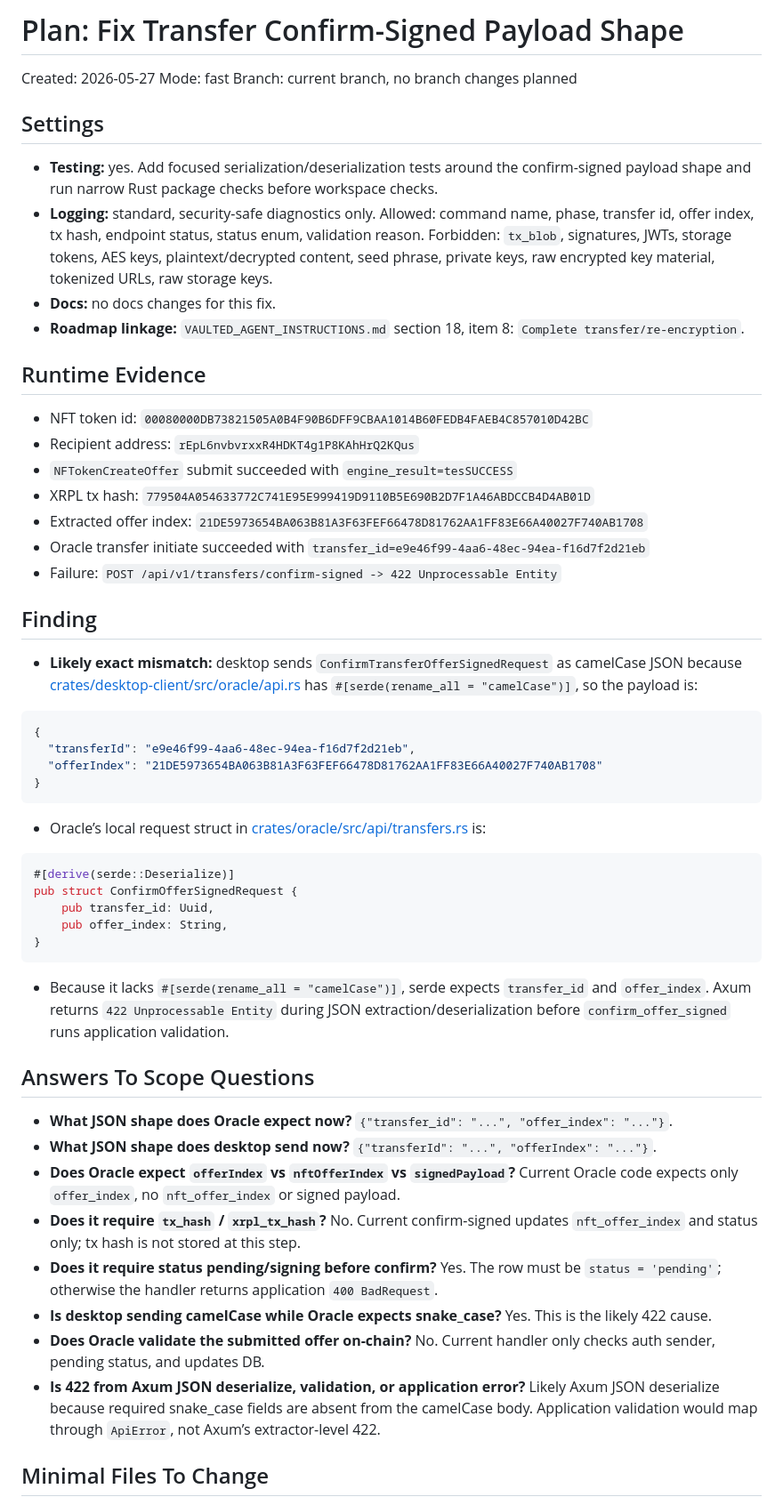
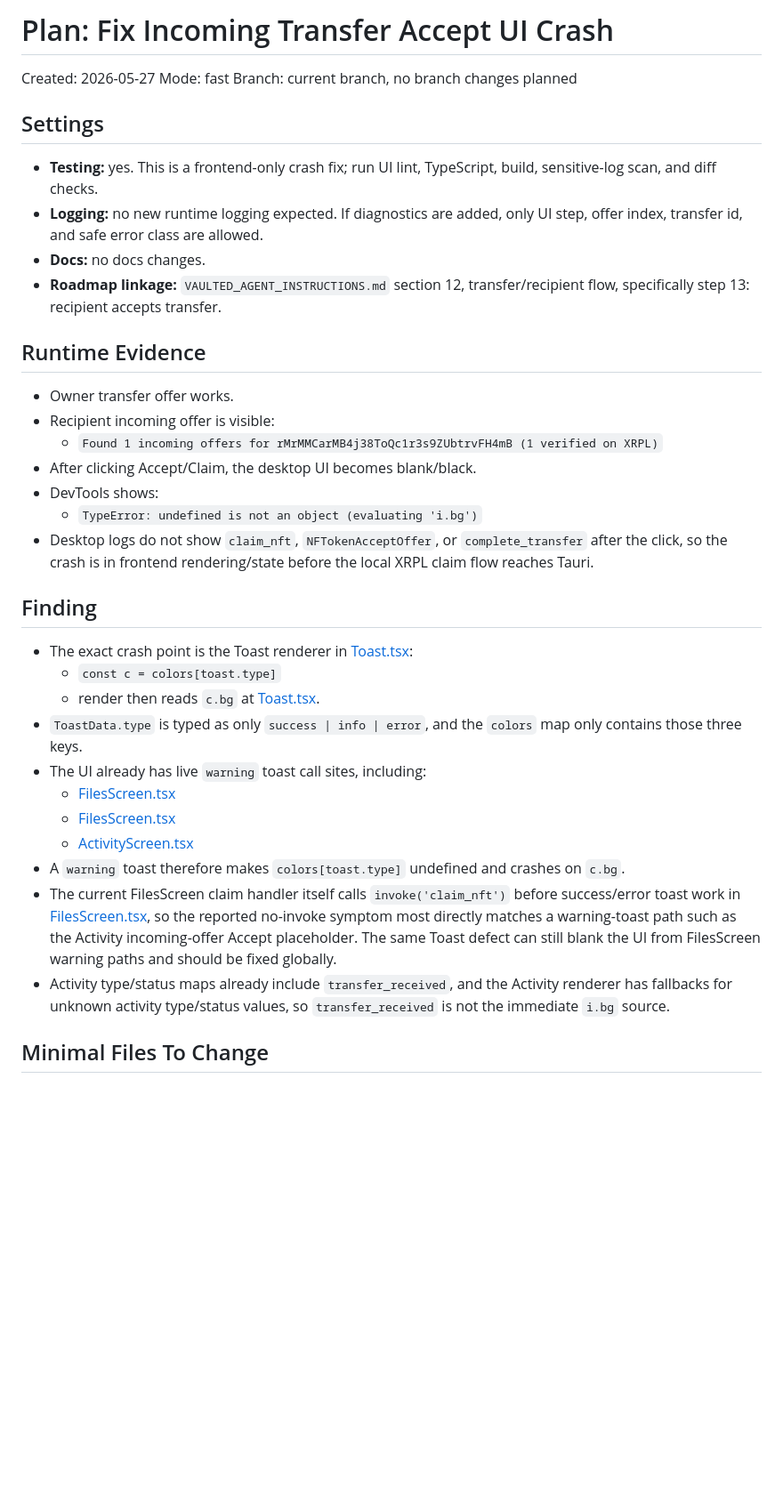
Before and after one commit to nova7272/vaulted, a Markdown page: .ai-factory/PLAN.md, the part around one of its changes. Shown at 89% size. Drawn GitHub-style; blank space fills up the shorter version.

````diff
--- a/.ai-factory/PLAN.md
+++ b/.ai-factory/PLAN.md
@@ -1,53 +1,34 @@
-# Plan: Fix Transfer Confirm-Signed Payload Shape
+# Plan: Fix Incoming Transfer Accept UI Crash
 Created: 2026-05-27
 Mode: fast
 Branch: current branch, no branch changes planned
 
 ## Settings
-- **Testing:** yes. Add focused serialization/deserialization tests around the confirm-signed payload shape and run narrow Rust package checks before workspace checks.
-- **Logging:** standard, security-safe diagnostics only. Allowed: command name, phase, transfer id, offer index, tx hash, endpoint status, status enum, validation reason. Forbidden: `tx_blob`, signatures, JWTs, storage tokens, AES keys, plaintext/decrypted content, seed phrase, private keys, raw encrypted key material, tokenized URLs, raw storage keys.
-- **Docs:** no docs changes for this fix.
-- **Roadmap linkage:** `VAULTED_AGENT_INSTRUCTIONS.md` section 18, item 8: `Complete transfer/re-encryption`.
+- **Testing:** yes. This is a frontend-only crash fix; run UI lint, TypeScript, build, sensitive-log scan, and diff checks.
+- **Logging:** no new runtime logging expected. If diagnostics are added, only UI step, offer index, transfer id, and safe error class are allowed.
+- **Docs:** no docs changes.
+- **Roadmap linkage:** `VAULTED_AGENT_INSTRUCTIONS.md` section 12, transfer/recipient flow, specifically step 13: recipient accepts transfer.
 
 ## Runtime Evidence
-- NFT token id: `00080000DB73821505A0B4F90B6DFF9CBAA1014B60FEDB4FAEB4C857010D42BC`
-- Recipient address: `rEpL6nvbvrxxR4HDKT4g1P8KAhHrQ2KQus`
-- `NFTokenCreateOffer` submit succeeded with `engine_result=tesSUCCESS`
-- XRPL tx hash: `779504A054633772C741E95E999419D9110B5E690B2D7F1A46ABDCCB4D4AB01D`
-- Extracted offer index: `21DE5973654BA063B81A3F63FEF66478D81762AA1FF83E66A40027F740AB1708`
-- Oracle transfer initiate succeeded with `transfer_id=e9e46f99-4aa6-48ec-94ea-f16d7f2d21eb`
-- Failure: `POST /api/v1/transfers/confirm-signed -> 422 Unprocessable Entity`
+- Owner transfer offer works.
+- Recipient incoming offer is visible:
+  - `Found 1 incoming offers for rMrMMCarMB4j38ToQc1r3s9ZUbtrvFH4mB (1 verified on XRPL)`
+- After clicking Accept/Claim, the desktop UI becomes blank/black.
+- DevTools shows:
+  - `TypeError: undefined is not an object (evaluating 'i.bg')`
+- Desktop logs do not show `claim_nft`, `NFTokenAcceptOffer`, or `complete_transfer` after the click, so the crash is in frontend rendering/state before the local XRPL claim flow reaches Tauri.
 
 ## Finding
-- **Likely exact mismatch:** desktop sends `ConfirmTransferOfferSignedRequest` as camelCase JSON because [crates/desktop-client/src/oracle/api.rs](/home/riggle/vaulted/crates/desktop-client/src/oracle/api.rs) has `#[serde(rename_all = "camelCase")]`, so the payload is:
-
-```json
-{
-  "transferId": "e9e46f99-4aa6-48ec-94ea-f16d7f2d21eb",
-  "offerIndex": "21DE5973654BA063B81A3F63FEF66478D81762AA1FF83E66A40027F740AB1708"
-}
-```
-
-- Oracle’s local request struct in [crates/oracle/src/api/transfers.rs](/home/riggle/vaulted/crates/oracle/src/api/transfers.rs) is:
-
-```rust
-#[derive(serde::Deserialize)]
-pub struct ConfirmOfferSignedRequest {
-    pub transfer_id: Uuid,
-    pub offer_index: String,
-}
-```
-
-- Because it lacks `#[serde(rename_all = "camelCase")]`, serde expects `transfer_id` and `offer_index`. Axum returns `422 Unprocessable Entity` during JSON extraction/deserialization before `confirm_offer_signed` runs application validation.
-
-## Answers To Scope Questions
-- **What JSON shape does Oracle expect now?** `{"transfer_id": "...", "offer_index": "..."}`.
-- **What JSON shape does desktop send now?** `{"transferId": "...", "offerIndex": "..."}`.
-- **Does Oracle expect `offerIndex` vs `nftOfferIndex` vs `signedPayload`?** Current Oracle code expects only `offer_index`, no `nft_offer_index` or signed payload.
-- **Does it require `tx_hash` / `xrpl_tx_hash`?** No. Current confirm-signed updates `nft_offer_index` and status only; tx hash is not stored at this step.
-- **Does it require status pending/signing before confirm?** Yes. The row must be `status = 'pending'`; otherwise the handler returns application `400 BadRequest`.
-- **Is desktop sending camelCase while Oracle expects snake_case?** Yes. This is the likely 422 cause.
-- **Does Oracle validate the submitted offer on-chain?** No. Current handler only checks auth sender, pending status, and updates DB.
-- **Is 422 from Axum JSON deserialize, validation, or application error?** Likely Axum JSON deserialize because required snake_case fields are absent from the camelCase body. Application validation would map through `ApiError`, not Axum’s extractor-level 422.
+- The exact crash point is the Toast renderer in [Toast.tsx](/home/riggle/vaulted/crates/desktop-client/ui/src/components/Toast.tsx:38):
+  - `const c = colors[toast.type]`
+  - render then reads `c.bg` at [Toast.tsx](/home/riggle/vaulted/crates/desktop-client/ui/src/components/Toast.tsx:54).
+- `ToastData.type` is typed as only `success | info | error`, and the `colors` map only contains those three keys.
+- The UI already has live `warning` toast call sites, including:
+  - [FilesScreen.tsx](/home/riggle/vaulted/crates/desktop-client/ui/src/screens/FilesScreen.tsx:444)
+  - [FilesScreen.tsx](/home/riggle/vaulted/crates/desktop-client/ui/src/screens/FilesScreen.tsx:470)
+  - [ActivityScreen.tsx](/home/riggle/vaulted/crates/desktop-client/ui/src/screens/ActivityScreen.tsx:149)
+- A `warning` toast therefore makes `colors[toast.type]` undefined and crashes on `c.bg`.
+- The current FilesScreen claim handler itself calls `invoke('claim_nft')` before success/error toast work in [FilesScreen.tsx](/home/riggle/vaulted/crates/desktop-client/ui/src/screens/FilesScreen.tsx:450), so the reported no-invoke symptom most directly matches a warning-toast path such as the Activity incoming-offer Accept placeholder. The same Toast defect can still blank the UI from FilesScreen warning paths and should be fixed globally.
+- Activity type/status maps already include `transfer_received`, and the Activity renderer has fallbacks for unknown activity type/status values, so `transfer_received` is not the immediate `i.bg` source.
 
 ## Minimal Files To Change
````
Also changed, not shown: other parts of .ai-factory/PLAN.md (+51 -76 lines).
